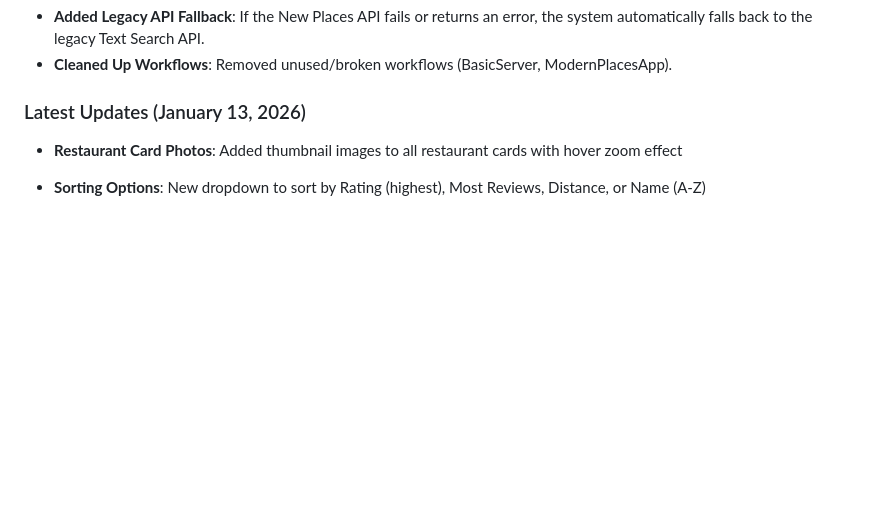
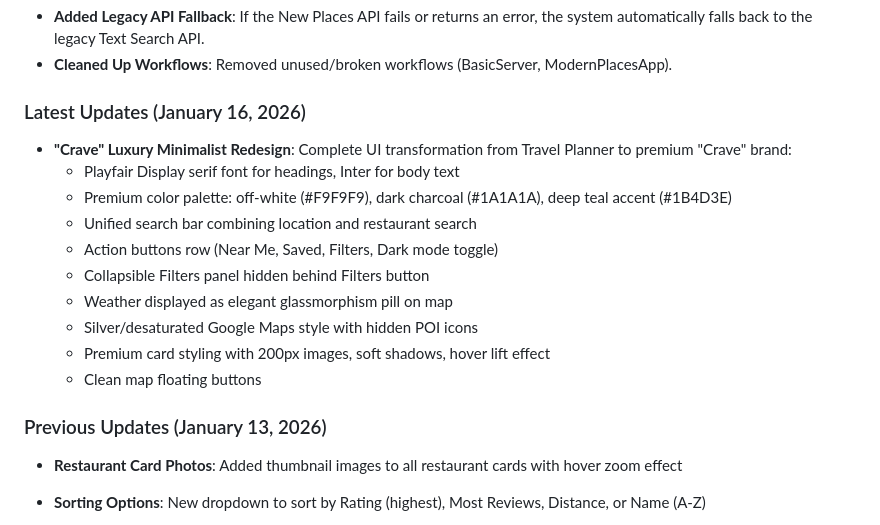
Before and after one commit to akivafriedmann/TravelBuddy, a Markdown page: replit.md, the part around the change. GitHub-like rendering; blank space fills up the shorter version.

Commit message:
Update application to a luxury dining discovery experience
Implement a new UI redesign, rebranding the application to "Crave" with a luxury minimalist aesthetic, updated typography, color palette, and enhanced search and map functionalities.

Replit-Commit-Author: Agent
Replit-Commit-Session-Id: 928346e8-dbec-493c-82f5-74beb298f473
Replit-Commit-Checkpoint-Type: full_checkpoint
Replit-Commit-Event-Id: 0c28d370-a34d-4de4-9cf8-7e2baeb67ee0
Replit-Commit-Screenshot-Url: https://storage.googleapis.com/screenshot-production-us-central1/f121b68b-d9ea-4b66-b7e7-8db9c4216f9a/928346e8-dbec-493c-82f5-74beb298f473/FhXmxAH

```diff
--- a/replit.md
+++ b/replit.md
@@ -109,7 +109,20 @@ Preferred communication style: Simple, everyday language.
 - **Added Legacy API Fallback**: If the New Places API fails or returns an error, the system automatically falls back to the legacy Text Search API.
 - **Cleaned Up Workflows**: Removed unused/broken workflows (BasicServer, ModernPlacesApp).
 
-### Latest Updates (January 13, 2026)
+### Latest Updates (January 16, 2026)
+
+- **"Crave" Luxury Minimalist Redesign**: Complete UI transformation from Travel Planner to premium "Crave" brand:
+  - Playfair Display serif font for headings, Inter for body text
+  - Premium color palette: off-white (#F9F9F9), dark charcoal (#1A1A1A), deep teal accent (#1B4D3E)
+  - Unified search bar combining location and restaurant search
+  - Action buttons row (Near Me, Saved, Filters, Dark mode toggle)
+  - Collapsible Filters panel hidden behind Filters button
+  - Weather displayed as elegant glassmorphism pill on map
+  - Silver/desaturated Google Maps style with hidden POI icons
+  - Premium card styling with 200px images, soft shadows, hover lift effect
+  - Clean map floating buttons
+
+### Previous Updates (January 13, 2026)
 
 - **Restaurant Card Photos**: Added thumbnail images to all restaurant cards with hover zoom effect
 - **Sorting Options**: New dropdown to sort by Rating (highest), Most Reviews, Distance, or Name (A-Z)
```
